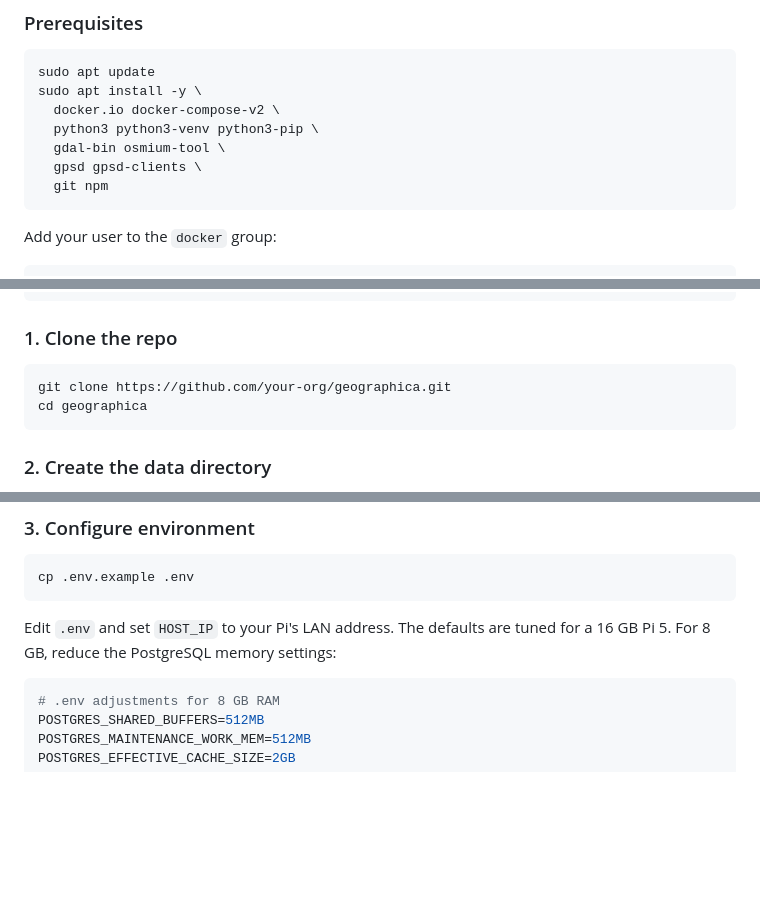
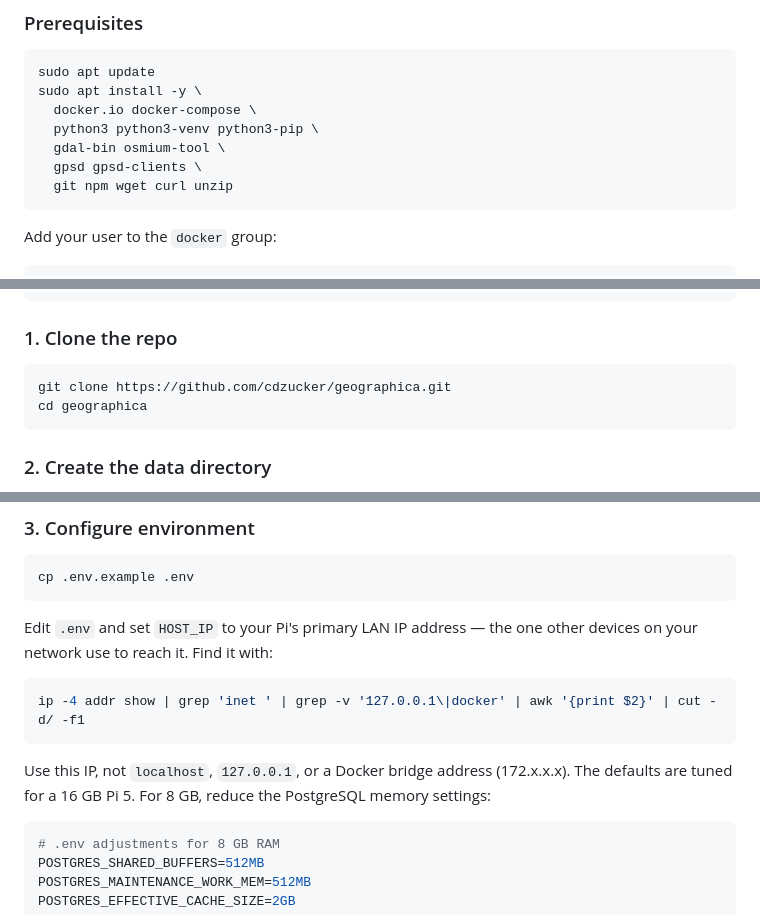
Before and after one commit to cameronzucker/geographica, a Markdown page: README.md, 3 parts joined by grey strips. Drawn GitHub-style; blank space fills up the shorter version.

Commit message:
fix(docs): fix 4 README issues found by LXD validation harness
1. docker-compose-v2 → docker-compose (package doesn't exist in Debian 13)
2. Placeholder git clone URL → cdzucker/geographica
3. Add wget, curl, unzip to prerequisites (used in steps 8-9)
4. Clarify HOST_IP with command example, warn against Docker bridge IPs

Validated by automated LXD container test: docs/validation/2026-04-09-quick-report.md
Changes 5-6 (Nominatim dependency, sprite files) flagged for follow-up.

Co-Authored-By: Claude Opus 4.6 (1M context) <noreply@anthropic.com>

````diff
--- a/README.md
+++ b/README.md
@@ -100,11 +100,11 @@ two phases: **data acquisition** (requires internet, takes several hours) and
 ```bash
 sudo apt update
 sudo apt install -y \
-  docker.io docker-compose-v2 \
+  docker.io docker-compose \
   python3 python3-venv python3-pip \
   gdal-bin osmium-tool \
   gpsd gpsd-clients \
-  git npm
+  git npm wget curl unzip
 ```
 
 Add your user to the `docker` group:
@@ -124,7 +124,7 @@ docker compose version   # needs v2.x+
 ### 1. Clone the repo
 
 ```bash
-git clone https://github.com/your-org/geographica.git
+git clone https://github.com/cdzucker/geographica.git
 cd geographica
 ```
 
@@ -145,8 +145,16 @@ ln -s /srv/geographica/data data
 cp .env.example .env
 ```
 
-Edit `.env` and set `HOST_IP` to your Pi's LAN address. The defaults are tuned
-for a 16 GB Pi 5. For 8 GB, reduce the PostgreSQL memory settings:
+Edit `.env` and set `HOST_IP` to your Pi's primary LAN IP address — the one
+other devices on your network use to reach it. Find it with:
+
+```bash
+ip -4 addr show | grep 'inet ' | grep -v '127.0.0.1\|docker' | awk '{print $2}' | cut -d/ -f1
+```
+
+Use this IP, not `localhost`, `127.0.0.1`, or a Docker bridge address
+(172.x.x.x). The defaults are tuned for a 16 GB Pi 5. For 8 GB, reduce
+the PostgreSQL memory settings:
 
 ```bash
 # .env adjustments for 8 GB RAM
````
